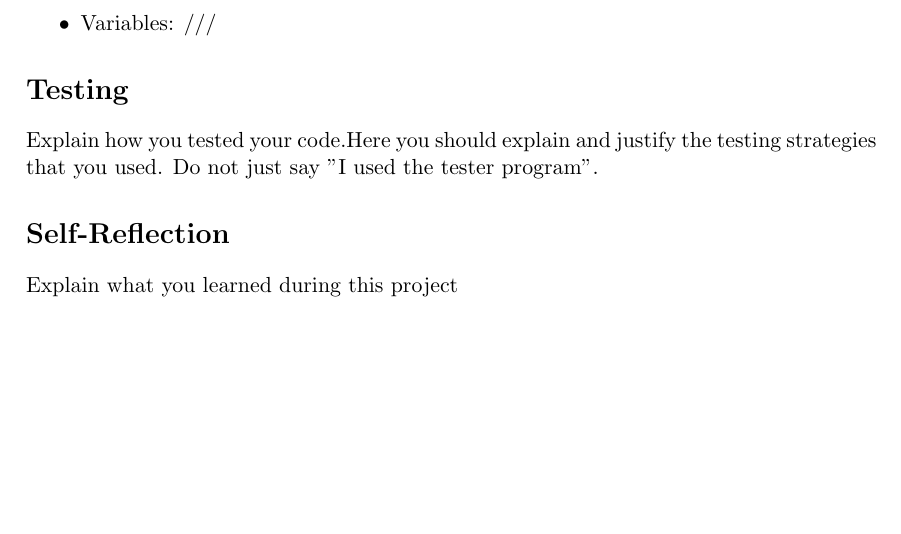
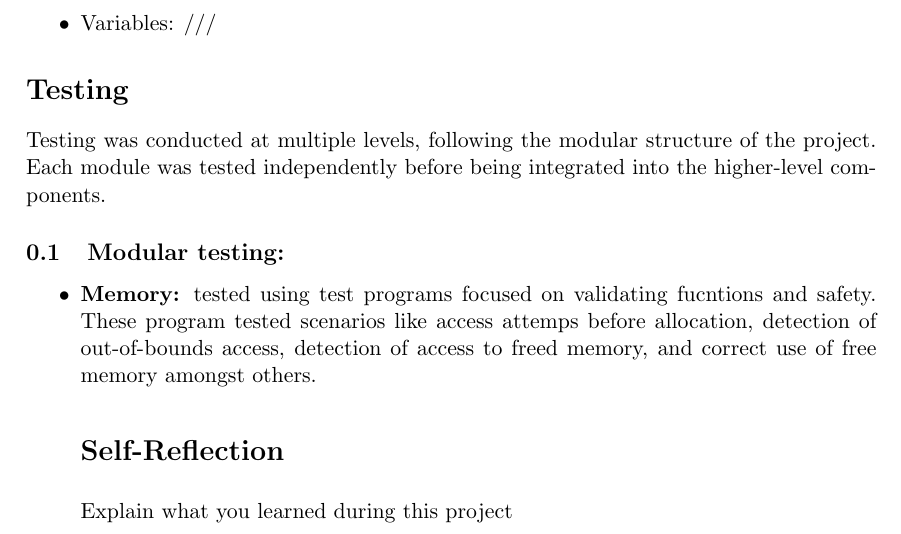
Before and after one commit to komarijasmine/IP-washing-machine, a LaTeX document (IPREPORT.tex): part of page 2 of 2, cut so that both start at the same text, the shorter picture padded with empty space. Compiled offline with pdfLaTeX.

Commit message:
add testing of memory module

```diff
--- a/IPREPORT.tex
+++ b/IPREPORT.tex
@@ -36,7 +36,11 @@ To make use of the modularity of Abstract Data Types (ADTs), each module was acc
 
 \section*{Testing}
 
-Explain how you tested your code.Here you should explain and justify the testing strategies that you used. Do not just say "I used the tester program".
+Testing was conducted at multiple levels, following the modular structure of the project. Each module was tested independently before being integrated into the higher-level components.
+
+\subsection{Modular testing:}
+\begin{itemize}
+	\item \textbf{Memory:} tested using test programs focused on validating fucntions and safety. These program tested scenarios like access attemps before allocation, detection of out-of-bounds access, detection of access to freed memory, and correct use of free memory amongst others.
 
 \section*{Self-Reflection}
 
```
